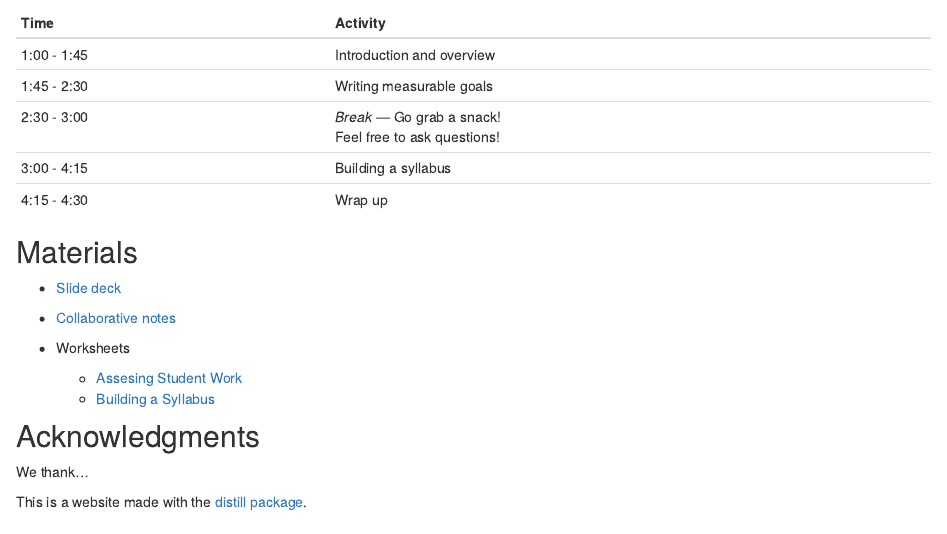
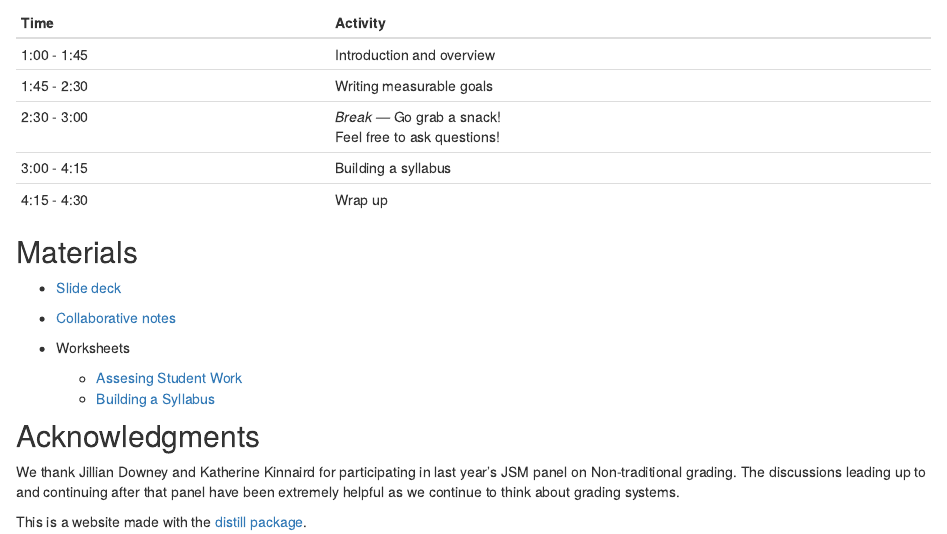
Before and after one commit to aloy/uscots2023, an R Markdown document (index.Rmd): the page in a window 1100 px wide, from 810 px down. Rendered offline with R 4.5, knitr and Pandoc, with nearby package versions; drawn as R Markdown's standard HTML page in place of the format the file asks for.

Commit message:
adding acknoweldgements

```diff
--- a/index.Rmd
+++ b/index.Rmd
@@ -76,7 +76,7 @@ No prior knowledge is necessary; however, you will benefit from having identifie
 
 ## Acknowledgments {.appendix}
 
-We thank...
+We thank Jillian Downey and Katherine Kinnaird for participating in last year's JSM panel on Non-traditional grading. The discussions leading up to and continuing after that panel have been extremely helpful as we continue to think about grading systems.
 
 
 This is a website made with the [distill package](https://rstudio.github.io/distill/).
```
Also changed, not shown: docs/search.json, 1 other file.
